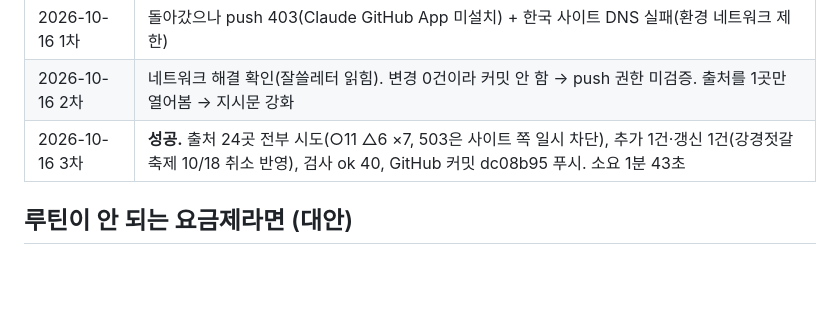
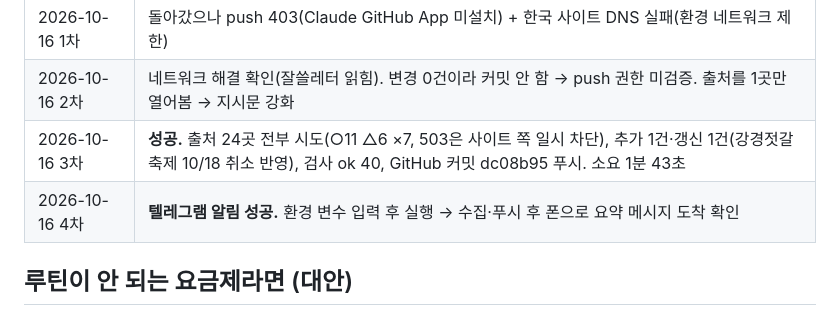
Before and after one commit to mukaa1111/weekend-events, a Markdown page: docs/ROUTINE.md, the part around the change. GitHub-like rendering; blank space fills up the shorter version.

Commit message:
docs: 텔레그램 시험 발송 성공 기록, PLAN 4단계 완료
Co-Authored-By: Claude Fable 5.1 <noreply@anthropic.com>

```diff
--- a/docs/ROUTINE.md
+++ b/docs/ROUTINE.md
@@ -41,6 +41,7 @@
 | 2026-10-16 1차 | 돌아갔으나 push 403(Claude GitHub App 미설치) + 한국 사이트 DNS 실패(환경 네트워크 제한) |
 | 2026-10-16 2차 | 네트워크 해결 확인(잘쓸레터 읽힘). 변경 0건이라 커밋 안 함 → push 권한 미검증. 출처를 1곳만 열어봄 → 지시문 강화 |
 | 2026-10-16 3차 | **성공.** 출처 24곳 전부 시도(○11 △6 ×7, 503은 사이트 쪽 일시 차단), 추가 1건·갱신 1건(강경젓갈축제 10/18 취소 반영), 검사 ok 40, GitHub 커밋 dc08b95 푸시. 소요 1분 43초 |
+| 2026-10-16 4차 | **텔레그램 알림 성공.** 환경 변수 입력 후 실행 → 수집·푸시 후 폰으로 요약 메시지 도착 확인 |
 
 ## 루틴이 안 되는 요금제라면 (대안)
 - **수동**: PC에서 Claude Code를 열고 "이번 주 행사 수집해줘" → 수집 후 "GitHub에 올려줘". 5~10분.
```
Also changed, not shown: docs/PLAN.md (+3 -3 lines).
